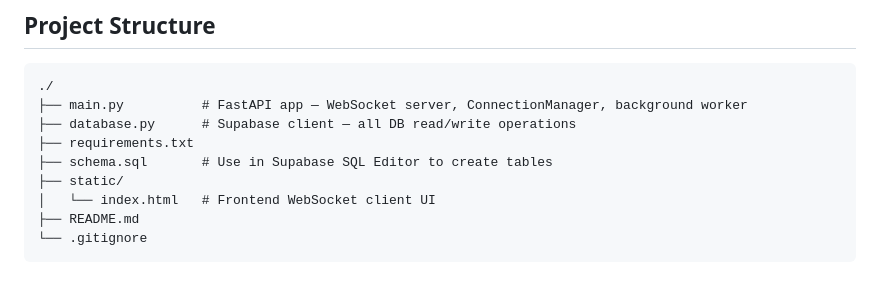
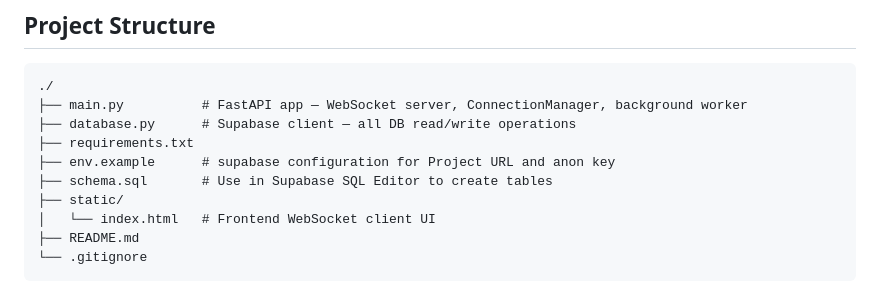
Before and after one commit to MikeL0L/Nexus-Chat, a Markdown page: README.md, the part around the change. Drawn GitHub-style.

Commit message:
Add description for env.example
Added env.example for Supabase configuration details.

```diff
--- a/README.md
+++ b/README.md
@@ -119,6 +119,7 @@ The `main.py` entrypoint supports `PORT` and defaults to `8000` if not set.
 ├── main.py          # FastAPI app — WebSocket server, ConnectionManager, background worker
 ├── database.py      # Supabase client — all DB read/write operations
 ├── requirements.txt
+├── env.example      # supabase configuration for Project URL and anon key
 ├── schema.sql       # Use in Supabase SQL Editor to create tables
 ├── static/
 │   └── index.html   # Frontend WebSocket client UI
```
